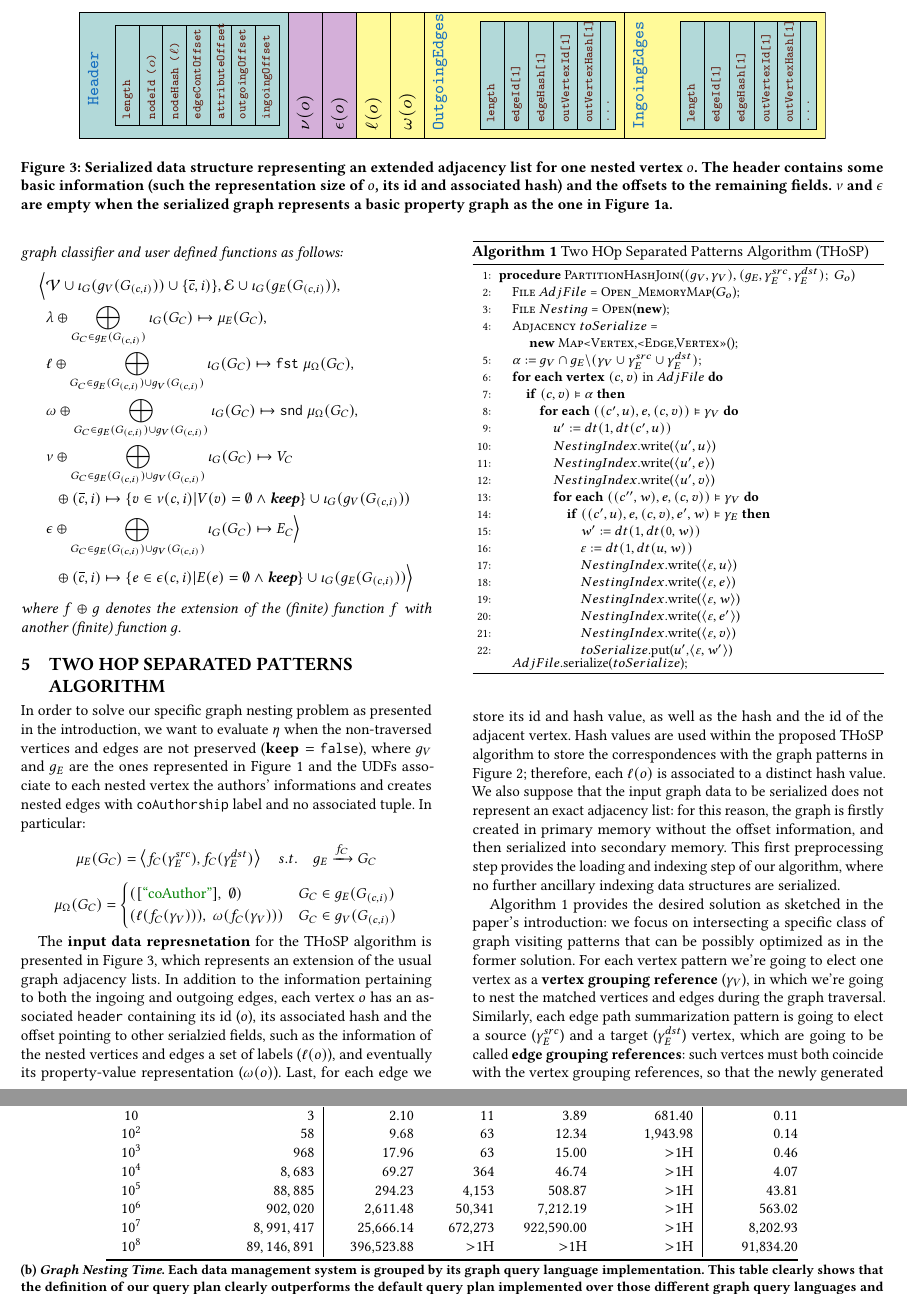
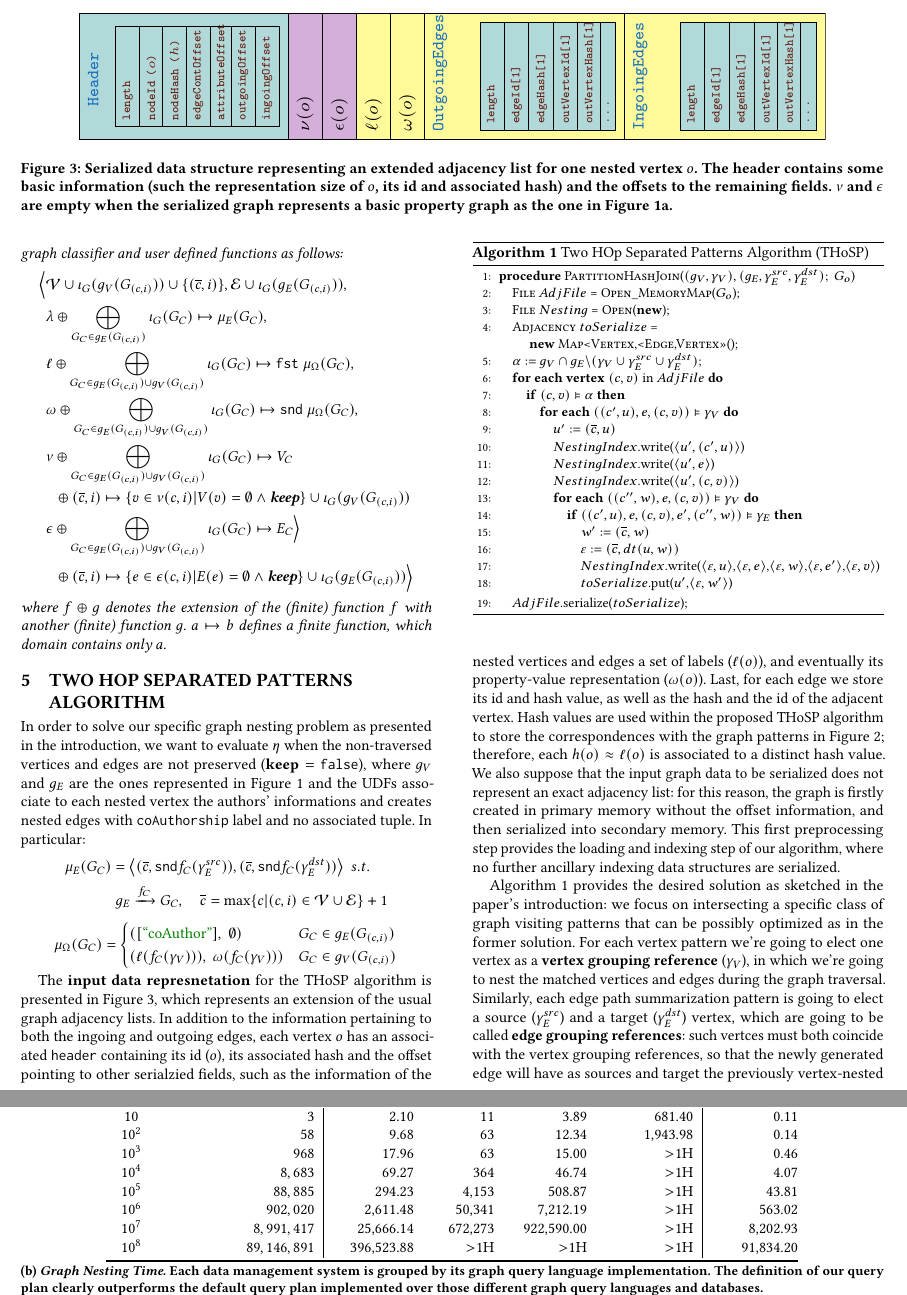
Before and after one commit to gyankos/GraphNesting, a LaTeX paper (00_paper_entrypoint.tex, which reads 06_thosp_short.tex, 07_evaluation_anonymous.tex): two parts of pages 5 and 7 of 9, joined at a grey line, cut at the place of the change. Compiled offline with pdfLaTeX.

Commit message:
1) Some rechecks on the formal model (it differs from the one proposed in the thesis 2) Added the memory mapped part 3) Changed some typos 4) Added the Topics and the keywords

```diff
--- a/06_thosp_short.tex
+++ b/06_thosp_short.tex
@@ -54,21 +54,24 @@ where $dt$ is an arbitrary bijection associating a  $n$-tuple in $\mathbb{N}^n$
 	& \epsilon\oplus \bigoplus_{G_C\in g_E(G_{(c,i)})\cup g_V(G_{(c,i)})}\iota_G(G_C)\mapsto E_C\Big\rangle\\
 	& \;\; \oplus (\overline{c},i)\mapsto\{e\in \epsilon(c,i) | E(e)=\emptyset\wedge\textbf{keep} \}\cup \iota_G(g_E(G_{(c,i)}))\Big\rangle
 	\end{split}\]
-	where $f\oplus g$ denotes the extension of the (finite) function $f$ with another (finite) function $g$.
+	where $f\oplus g$ denotes the extension of the (finite) function $f$ with another (finite) function $g$. $a\mapsto b$ defines a finite function, which domain contains only $a$.
 \end{definition}
 
 
 \section{Two HOp Separated Patterns Algorithm}
 \label{sec:THOSPA}
 In order to solve our specific graph nesting problem as presented in the introduction, we want to evaluate $\eta$ when the non-traversed vertices and edges are not preserved ($\textbf{keep}=\texttt{false}$), where $g_V$ and $g_E$ are the ones represented in Figure \ref{fig:bibex2} and the UDFs associate to each nested vertex the authors' informations and creates nested edges with \texttt{coAuthorship} label and no associated tuple. In particular:
-\[\mu_E(G_C)=\Braket{f_C(\gamma_E^{src}),f_C(\gamma_E^{dst})}\quad s.t.\quad g_E\xrightarrow{f_C}G_C\]
+\[\begin{split}
+\mu_E(G_C)&=\Braket{(\overline{c},\texttt{snd}f_C(\gamma_E^{src})),(\overline{c},\texttt{snd}f_C(\gamma_E^{dst}))}\; s.t.\\
+&\; g_E\xrightarrow{f_C}G_C,\quad \overline{c}=\max\{c|(c,i)\in\mathcal{V}\cup\mathcal{E}\}+1\\
+\end{split}\]
 \[\mu_\Omega(G_C)=\begin{cases}
 ([\mstr{coAuthor}],\;\emptyset) & G_C \in g_E(G_{(c,i)})\\
 (\ell(f_C(\gamma_V))),\;\omega(f_C(\gamma_V))) & G_C \in g_V(G_{(c,i)})\\
 \end{cases}\]
 
 
-The \textbf{input data  represnetation} for the THoSP algorithm is presented in Figure \ref{nestedGraphVertex}, which represents an  extension of the usual graph adjacency lists. In addition to the information pertaining to both the ingoing and outgoing edges, each vertex $o$ has an associated \texttt{header} containing its id ($o$), its associated hash and the offset pointing to other serialzied fields, such as the information of the  nested vertices and edges a set of labels ($\ell(o)$), and eventually its property-value representation ($\omega(o)$). Last, for each edge we store its id and hash value, as well as the hash and the id of the adjacent vertex. Hash values are used within the proposed THoSP algorithm to store the correspondences with the graph patterns in Figure \ref{fig:patterns}; therefore, each $\ell(o)$ is associated to a distinct hash value. We also suppose that the input graph data to be serialized does not represent an exact adjacency list: for this reason, the graph is firstly created in primary memory without the offset information, and then serialized into secondary memory. This first preprocessing step provides the loading and indexing step of our algorithm, where no further ancillary indexing data structures are serialized.
+The \textbf{input data  represnetation} for the THoSP algorithm is presented in Figure \ref{nestedGraphVertex}, which represents an  extension of the usual graph adjacency lists. In addition to the information pertaining to both the ingoing and outgoing edges, each vertex $o$ has an associated \texttt{header} containing its id ($o$), its associated hash and the offset pointing to other serialzied fields, such as the information of the  nested vertices and edges a set of labels ($\ell(o)$), and eventually its property-value representation ($\omega(o)$). Last, for each edge we store its id and hash value, as well as the hash and the id of the adjacent vertex. Hash values are used within the proposed THoSP algorithm to store the correspondences with the graph patterns in Figure \ref{fig:patterns}; therefore, each $h(o)\approx \ell(o)$ is associated to a distinct hash value. We also suppose that the input graph data to be serialized does not represent an exact adjacency list: for this reason, the graph is firstly created in primary memory without the offset information, and then serialized into secondary memory. This first preprocessing step provides the loading and indexing step of our algorithm, where no further ancillary indexing data structures are serialized.
 
 
 
@@ -110,33 +113,29 @@ The \textbf{input data  represnetation} for the THoSP algorithm is presented in
 			\algrenewcommand\algorithmicindent{1em}
 			\begin{algorithmic}[1]
 				\Procedure{PartitionHashJoin}{$(g_V,\gamma_V),({g_E},\gamma_E^{src},\gamma_E^{dst});\; \nested$}
-				\State \textsc{File} $AdjFile$ = \textsc{Open\_MemoryMap}($\nested$);
+				\State \textsc{File} $AdjFile$ = \textsc{Open\_MemoryMap}($\nested$);\label{openMMAP}
 				\State \textsc{File} $Nesting$ = \textsc{Open}(\textbf{new});
 				\State \textsc{Adjacency} $toSerialize$ = \par \textbf{new} \textsc{Map<Vertex,<Edge,Vertex>>}();
 				\State {$\alpha:=g_V\cap {g_E}\backslash(\gamma_V\cup\gamma_E^{src}\cup\gamma_E^{dst})$;}\label{restriction}
 				\For{\textbf{each vertex} $(c,v)$ in $AdjFile$}\label{firstJoin}
 				\If{$(c,v)\vDash\alpha$}\label{vdashalpha}
 				\For {\textbf{each} $ ((c',u),e,(c,v))\vDash \gamma_V$} \label{substantiallyIs}
-				\State{$u':=dt(1,dt(c',u))$}
-				\State{$NestingIndex$.write($\Braket{u',u}$)}
+				\State{$u':=(\overline{c},u)$}
+				\State{$NestingIndex$.write($\Braket{u',(c',u)}$)}
 				\State{$NestingIndex$.write($\Braket{u',e}$)}
-				\State{$NestingIndex$.write($\Braket{u',v}$)}
+				\State{$NestingIndex$.write($\Braket{u',(c,v)}$)}
 				\For {\textbf{each} $ ((c'',w),e,(c,v))\vDash \gamma_V$} \label{substantiallyIs2}
-				\If{$ ((c',u),e,(c,v),e',w)\vDash\gamma_E$}\label{thereIsEdge}
-				\State{$w':=dt(1,dt(0,w))$}
-				\State{$\varepsilon:=dt(1,dt(u,w))$}
-				\State{$NestingIndex$.write($\Braket{\varepsilon,u}$)}
-				\State{$NestingIndex$.write($\Braket{\varepsilon,e}$)}
-				\State{$NestingIndex$.write($\Braket{\varepsilon,w}$)}
-				\State{$NestingIndex$.write($\Braket{\varepsilon,e'}$)}
-				\State{$NestingIndex$.write($\Braket{\varepsilon,v}$)}
+				\If{$ ((c',u),e,(c,v),e',(c'',w))\vDash\gamma_E$}\label{thereIsEdge}
+				\State{$w':=(\overline{c},w)$}
+				\State{$\varepsilon:=(\overline{c},dt(u,w))$}
+				\State{$NestingIndex$.write($\Braket{\varepsilon,u}$,$\Braket{\varepsilon,e}$,$\Braket{\varepsilon,w}$,$\Braket{\varepsilon,e'}$,$\Braket{\varepsilon,v}$)}
 				\State{$toSerialize$.put($u'$,$\Braket{\varepsilon,w'}$)}
 				\EndIf
 				\EndFor
 				\EndFor
 				\EndIf
 				\EndFor
-				$AdjFile$.serialize($toSerialize$);
+				\State $AdjFile$.serialize($toSerialize$);\label{serialize}
 
 				\EndProcedure
 			\end{algorithmic}
--- a/07_evaluation_anonymous.tex
+++ b/07_evaluation_anonymous.tex
@@ -51,7 +51,7 @@ The query plans are evaluated with respect to the data representation independen
 		\bottomrule
 	\end{tabular}
 }
-\subcaption{\textit{Graph Nesting Time}. Each data management system is grouped by its graph query language implementation. This table clearly shows that the definition of our query plan clearly outperforms the default query plan implemented over those different graph query languages and databases.}\label{tab:querytimeeval}
+\subcaption{\textit{Graph Nesting Time}. Each data management system is grouped by its graph query language implementation. The definition of our query plan clearly outperforms the default query plan implemented over those different graph query languages and databases.}\label{tab:querytimeeval}
 %\end{minipage}
 \end{adjustbox}
 
```
Also changed, not shown: 00_paper_entrypoint.tex (+21 -0 lines), 01_introduction.tex (+2 -2 lines), 02_related_bis.tex (+2 -2 lines), 03_datamodel.tex (+2 -2 lines), test.tex (+1 -1 lines), test.pdf, 06_thosp_short.tex (6 more changed lines), 07_evaluation_anonymous.tex (8 more changed lines).
